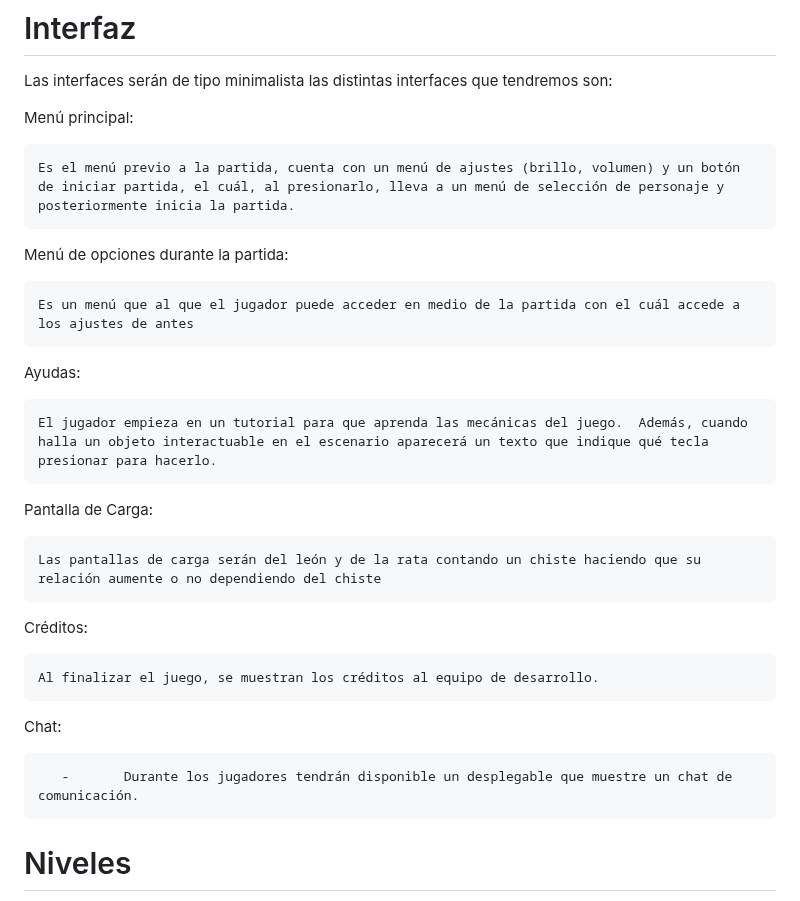
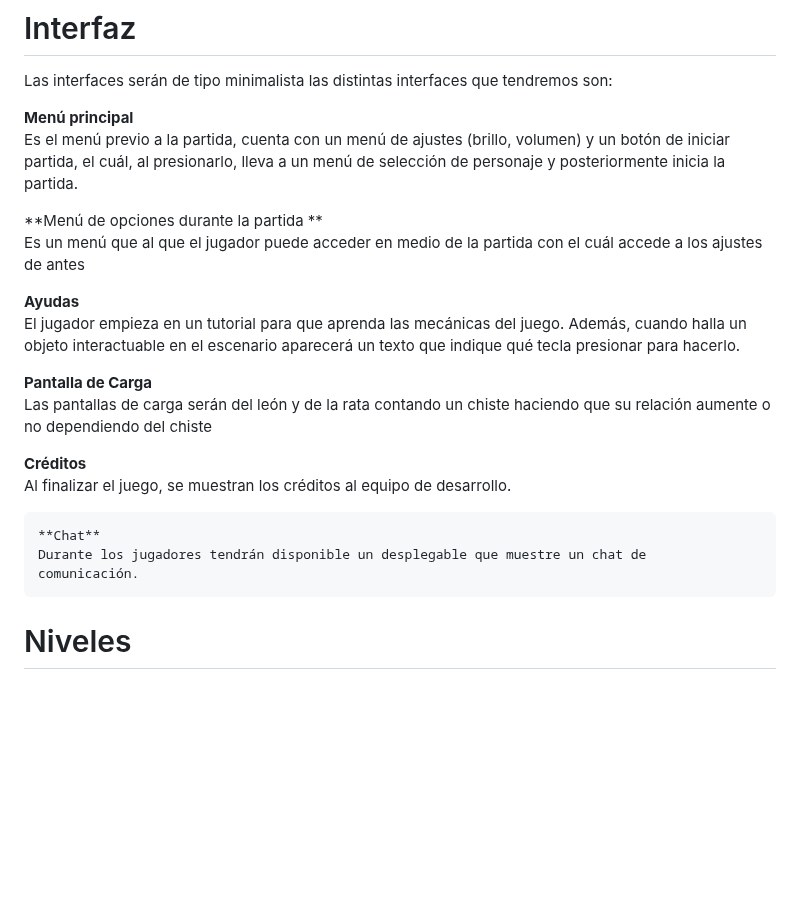
Before and after one commit to NatillasConNata/Claws-And-Cheese, a Markdown page: Documentación/GDD.md, the part around one of its changes. GitHub-like rendering; blank space fills up the shorter version.

```diff
--- a/Documentación/GDD.md
+++ b/Documentación/GDD.md
@@ -168,33 +146,25 @@ El juego tiene 5 niveles, cada uno ambientado en una zona del circo/zoo distinto
 
 Las interfaces serán de tipo minimalista las distintas interfaces que tendremos son:
 
-Menú principal:
+**Menú principal**
+Es el menú previo a la partida, cuenta con un menú de ajustes (brillo, volumen) y un botón de iniciar partida, el cuál, al presionarlo, lleva a un menú de selección de personaje y posteriormente inicia la partida.
 
-    Es el menú previo a la partida, cuenta con un menú de ajustes (brillo, volumen) y un botón de iniciar partida, el cuál, al presionarlo, lleva a un menú de selección de personaje y posteriormente inicia la partida.
+**Menú de opciones durante la partida **
+Es un menú que al que el jugador puede acceder en medio de la partida con el cuál accede a los ajustes de antes
 
+**Ayudas**
+El jugador empieza en un tutorial para que aprenda las mecánicas del juego.  Además, cuando halla un objeto interactuable en el escenario aparecerá un texto que indique qué tecla presionar para hacerlo.
 
+**Pantalla de Carga**
+Las pantallas de carga serán del león y de la rata contando un chiste haciendo que su relación aumente o no dependiendo del chiste
 
+**Créditos**
+Al finalizar el juego, se muestran los créditos al equipo de desarrollo.
 
-
-Menú de opciones durante la partida:
-
-    Es un menú que al que el jugador puede acceder en medio de la partida con el cuál accede a los ajustes de antes
-
-Ayudas:
-
-    El jugador empieza en un tutorial para que aprenda las mecánicas del juego.  Además, cuando halla un objeto interactuable en el escenario aparecerá un texto que indique qué tecla presionar para hacerlo.
-
-Pantalla de Carga:
-
-    Las pantallas de carga serán del león y de la rata contando un chiste haciendo que su relación aumente o no dependiendo del chiste
-
-Créditos:
-
-    Al finalizar el juego, se muestran los créditos al equipo de desarrollo.
-
-Chat:
-
-       -       Durante los jugadores tendrán disponible un desplegable que muestre un chat de 		comunicación.
+~~~
+**Chat**
+Durante los jugadores tendrán disponible un desplegable que muestre un chat de 		comunicación.
+~~~
 
 <a name=item6></a>
 # Niveles
```
Also changed, not shown: other parts of Documentación/GDD.md (+20 -42 lines).
